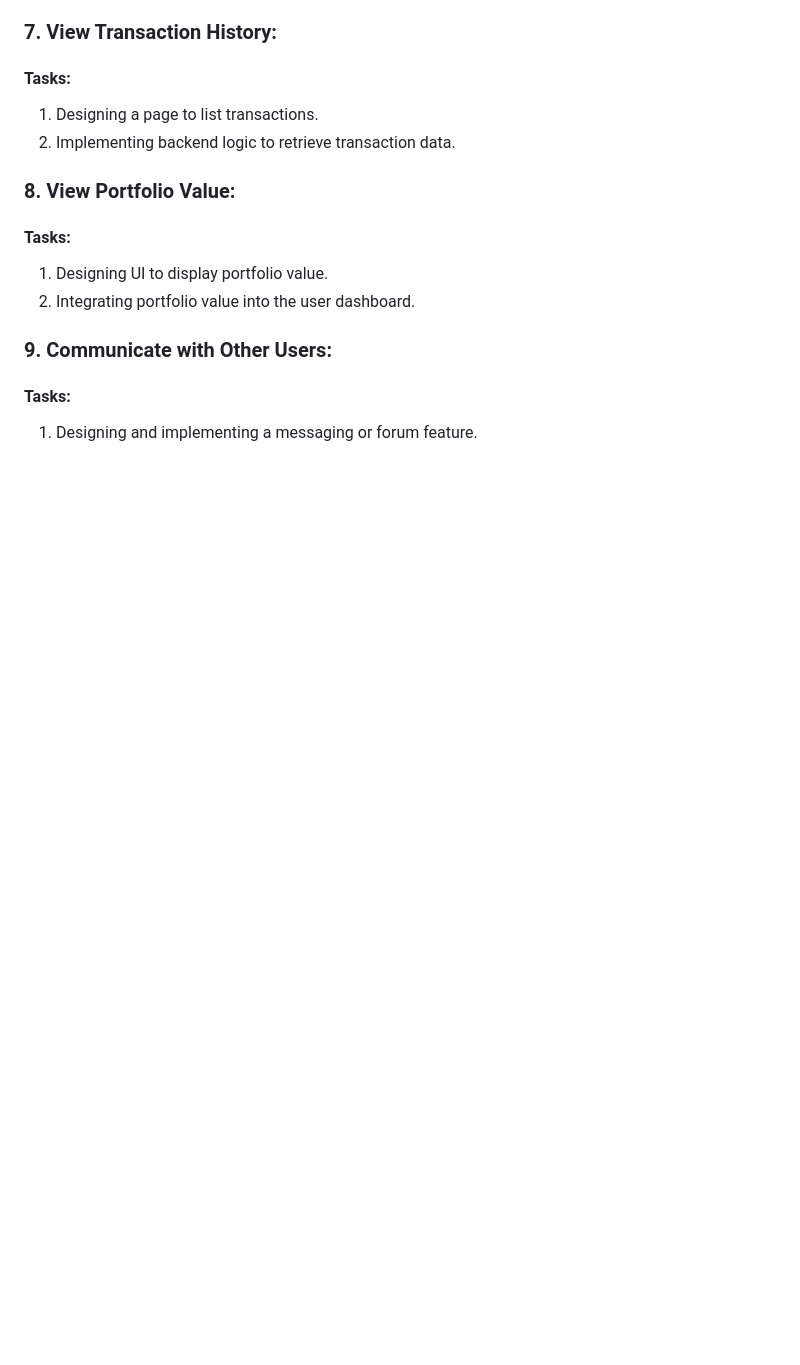
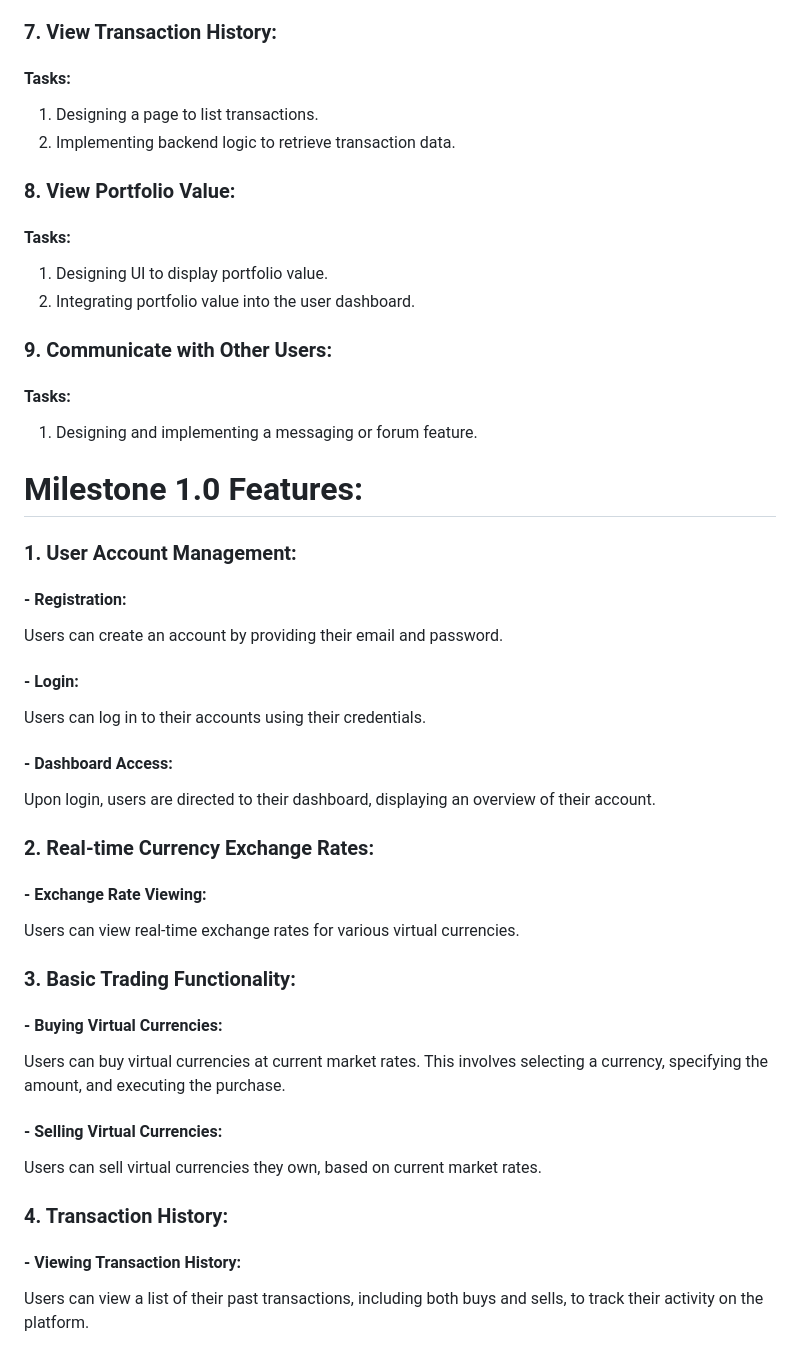
Before and after one commit to Ahmed5641/Virtual-Currency-Exchange, a Markdown page: README.md, the part around the change. GitHub-like rendering; blank space fills up the shorter version.

```diff
--- a/README.md
+++ b/README.md
@@ -136,3 +136,26 @@ To create a web-based platform where users can simulate the experience of tradin
 ### 9. Communicate with Other Users:
 #### Tasks:
    1. Designing and implementing a messaging or forum feature.
+
+ # Milestone 1.0 Features:
+ ### 1. User Account Management:
+ #### - Registration:
+   Users can create an account by providing their email and password.
+#### - Login:
+   Users can log in to their accounts using their credentials.
+#### - Dashboard Access:
+   Upon login, users are directed to their dashboard, displaying an overview of their account.
+
+### 2. Real-time Currency Exchange Rates:
+#### - Exchange Rate Viewing:
+   Users can view real-time exchange rates for various virtual currencies.
+
+### 3. Basic Trading Functionality:
+#### - Buying Virtual Currencies:
+   Users can buy virtual currencies at current market rates. This involves selecting a currency, specifying the amount, and executing the purchase.
+#### - Selling Virtual Currencies:
+   Users can sell virtual currencies they own, based on current market rates.
+
+### 4. Transaction History:
+#### - Viewing Transaction History:
+   Users can view a list of their past transactions, including both buys and sells, to track their activity on the platform.
```
